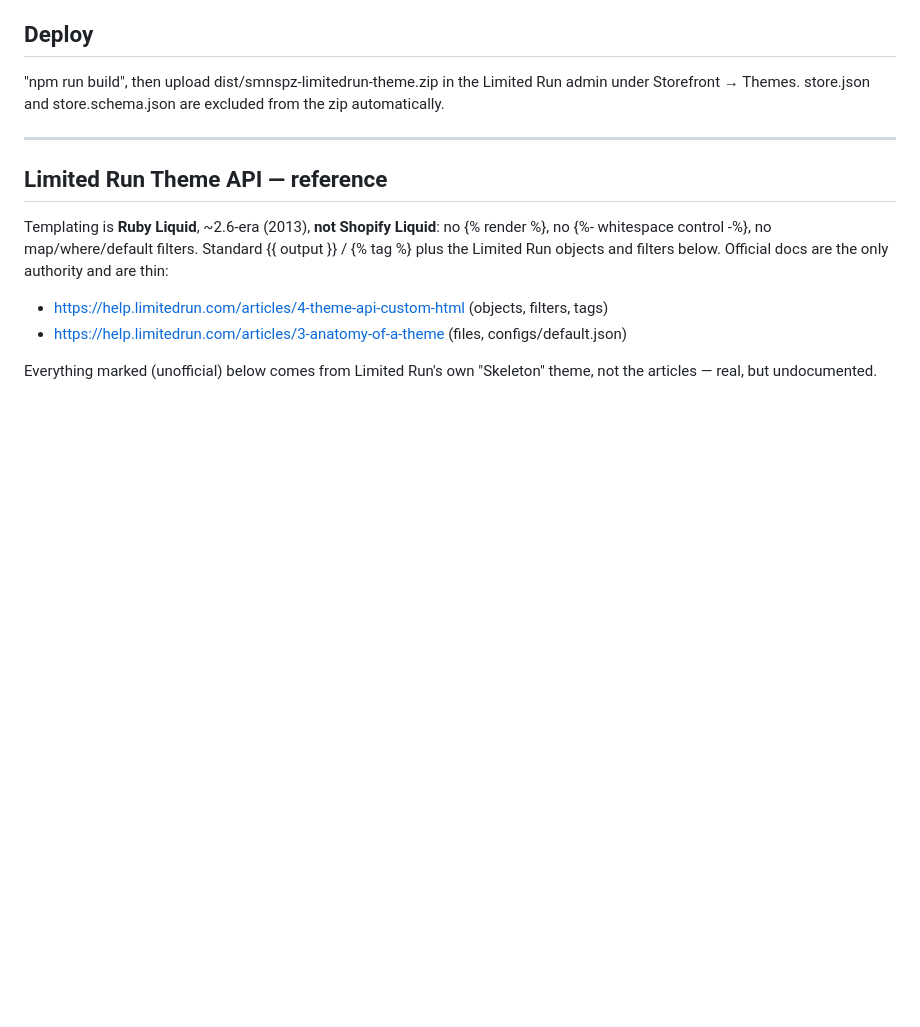
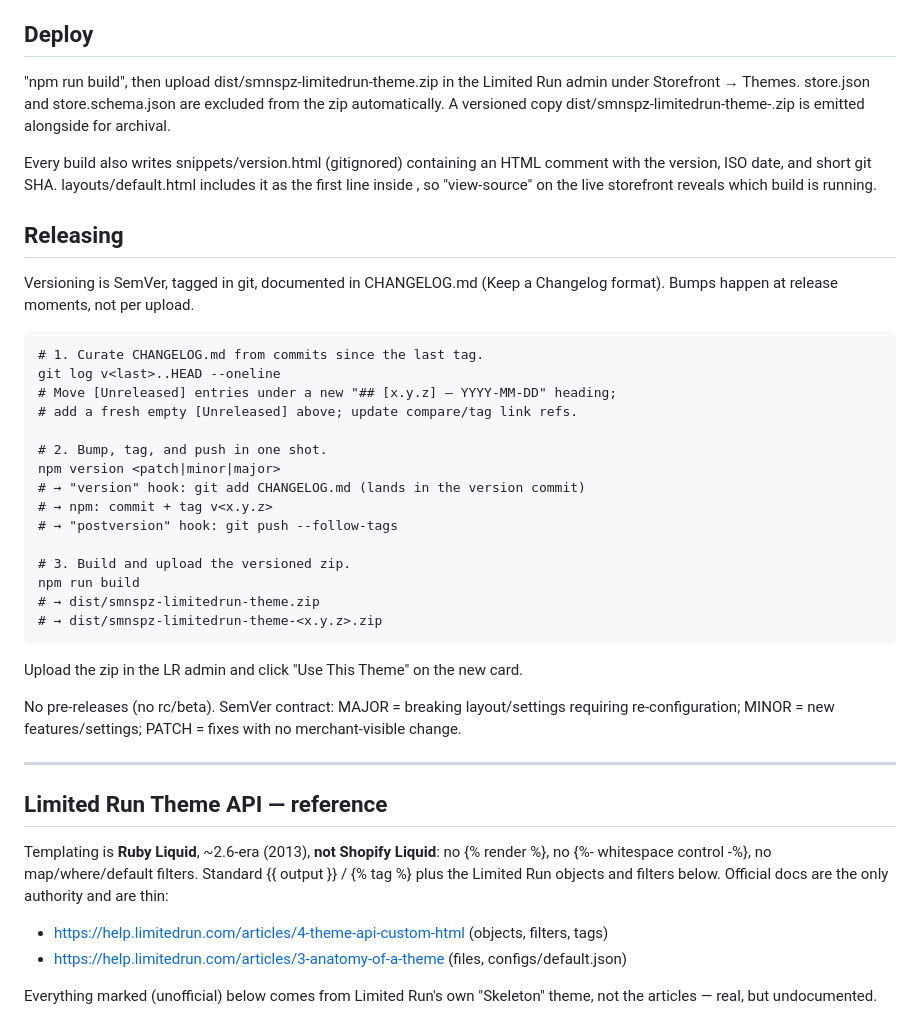
Before and after one commit to smnspz/smnspz-limitedrun-theme, a Markdown page: AGENTS.md, the part around the change. GitHub-like rendering; blank space fills up the shorter version.

Commit message:
docs(agents): document versioning routine and release workflow

```diff
--- a/AGENTS.md
+++ b/AGENTS.md
@@ -57,7 +57,40 @@ zip only ever contains ".css"/".js". No config, no extra install.
 
 "npm run build", then upload dist/smnspz-limitedrun-theme.zip in the Limited Run admin under
 Storefront → Themes. store.json and store.schema.json are excluded from the zip
-automatically.
+automatically. A versioned copy dist/smnspz-limitedrun-theme-<version>.zip is
+emitted alongside for archival.
+
+Every build also writes snippets/version.html (gitignored) containing an HTML
+comment with the version, ISO date, and short git SHA. layouts/default.html
+includes it as the first line inside <head>, so "view-source" on the live
+storefront reveals which build is running.
+
+## Releasing
+
+Versioning is SemVer, tagged in git, documented in CHANGELOG.md
+(Keep a Changelog format). Bumps happen at release moments, not per upload.
+
+    # 1. Curate CHANGELOG.md from commits since the last tag.
+    git log v<last>..HEAD --oneline
+    # Move [Unreleased] entries under a new "## [x.y.z] — YYYY-MM-DD" heading;
+    # add a fresh empty [Unreleased] above; update compare/tag link refs.
+
+    # 2. Bump, tag, and push in one shot.
+    npm version <patch|minor|major>
+    # → "version" hook: git add CHANGELOG.md (lands in the version commit)
+    # → npm: commit + tag v<x.y.z>
+    # → "postversion" hook: git push --follow-tags
+
+    # 3. Build and upload the versioned zip.
+    npm run build
+    # → dist/smnspz-limitedrun-theme.zip
+    # → dist/smnspz-limitedrun-theme-<x.y.z>.zip
+
+Upload the zip in the LR admin and click "Use This Theme" on the new card.
+
+No pre-releases (no rc/beta). SemVer contract: MAJOR = breaking
+layout/settings requiring re-configuration; MINOR = new features/settings;
+PATCH = fixes with no merchant-visible change.
 
 ---
 
```
